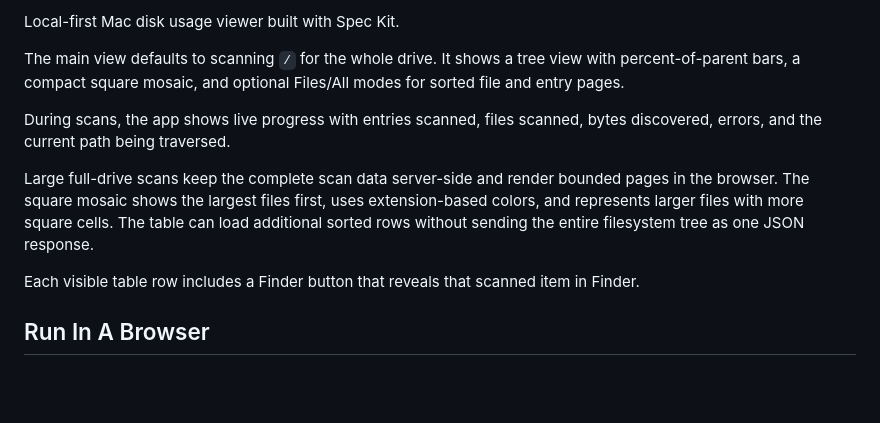
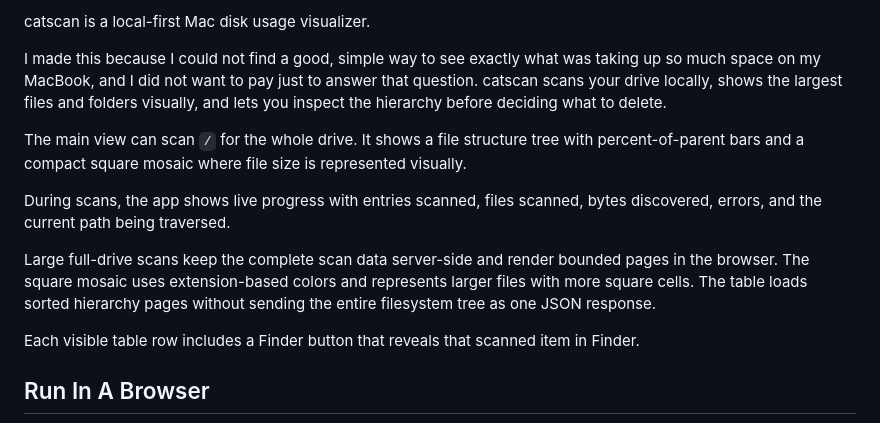
Before and after one commit to jaydonhaghighi/catscan, a Markdown page: README.md, the part around one of its changes. Rendered like a GitHub page; blank space fills up the shorter version.

Commit message:
Update README.md for improved clarity and detail on functionality

```diff
--- a/README.md
+++ b/README.md
@@ -2,18 +4,23 @@
 
-Local-first Mac disk usage viewer built with Spec Kit.
+catscan is a local-first Mac disk usage visualizer.
 
-The main view defaults to scanning `/` for the whole drive. It shows a tree view
-with percent-of-parent bars, a compact square mosaic, and optional Files/All
-modes for sorted file and entry pages.
+I made this because I could not find a good, simple way to see exactly what was
+taking up so much space on my MacBook, and I did not want to pay just to answer
+that question. catscan scans your drive locally, shows the largest files and
+folders visually, and lets you inspect the hierarchy before deciding what to
+delete.
+
+The main view can scan `/` for the whole drive. It shows a file structure tree
+with percent-of-parent bars and a compact square mosaic where file size is
+represented visually.
 
 During scans, the app shows live progress with entries scanned, files scanned,
 bytes discovered, errors, and the current path being traversed.
 
 Large full-drive scans keep the complete scan data server-side and render
-bounded pages in the browser. The square mosaic shows the largest files first,
-uses extension-based colors, and represents larger files with more square cells.
-The table can load additional sorted rows without sending the entire filesystem
-tree as one JSON response.
+bounded pages in the browser. The square mosaic uses extension-based colors and
+represents larger files with more square cells. The table loads sorted hierarchy
+pages without sending the entire filesystem tree as one JSON response.
 
 Each visible table row includes a Finder button that reveals that scanned item
 in Finder.
```
Also changed, not shown: other parts of README.md (+3 -1 lines).
